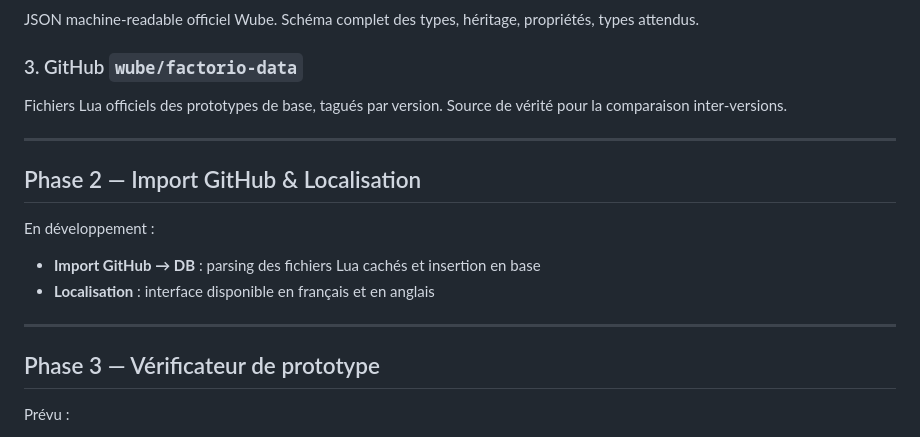
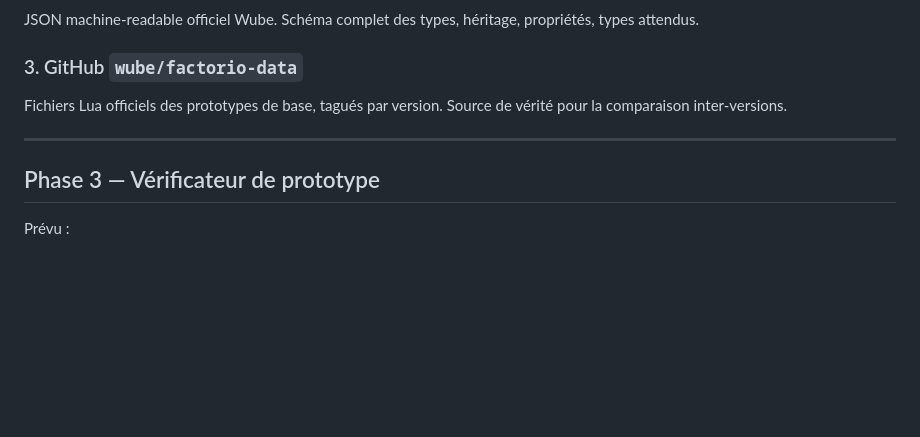
Before and after one commit to Appalings03/factorio_modding_hub, a Markdown page: README.fr.md, the part around the change. GitHub-like rendering; blank space fills up the shorter version.

Commit message:
Remove Phase 2 section from README.fr.md
Removed Phase 2 details regarding GitHub import and localization.

```diff
--- a/README.fr.md
+++ b/README.fr.md
@@ -220,14 +220,6 @@ Fichiers Lua officiels des prototypes de base, tagués par version. Source de v
 
 ---
 
-## Phase 2 — Import GitHub & Localisation
-
-En développement :
-- **Import GitHub → DB** : parsing des fichiers Lua cachés et insertion en base
-- **Localisation** : interface disponible en français et en anglais
-
----
-
 ## Phase 3 — Vérificateur de prototype
 
 Prévu :
```
